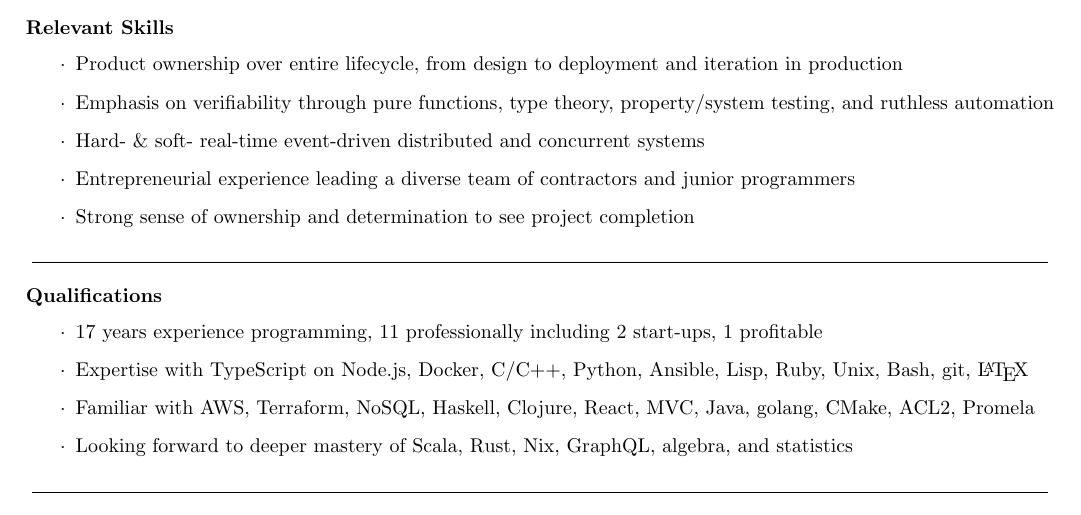
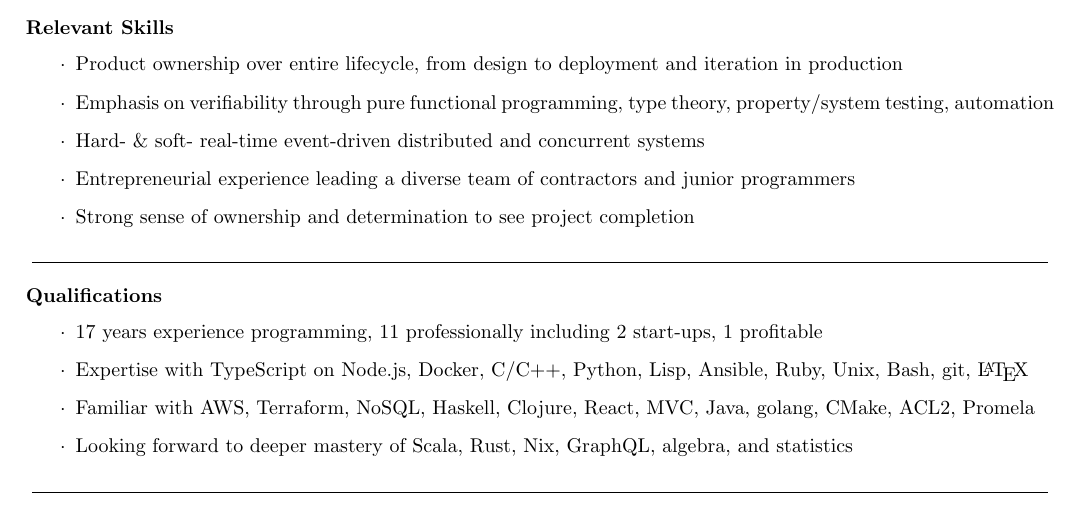
Before and after one commit to EricCrosson/resume, a LaTeX CV (doc/resume.tex): part of the page, cut so that both start at the same text. Compiled offline with pdfLaTeX.

Commit message:
doc: edit phrasing

```diff
--- a/doc/resume.tex
+++ b/doc/resume.tex
@@ -27,7 +27,7 @@ revenue and collaborate with a knowledgeable team
 \textbf{Relevant Skills}
 \begin{itemize}[label=$\cdot$]
 \item Product ownership over entire lifecycle, from design to deployment and iteration in production
-\item Emphasis on verifiability through pure functions, type theory, property/system testing, and ruthless automation
+\item Emphasis on verifiability through pure functional programming, type theory, property/system testing, automation
 \item Hard- \& soft- real-time event-driven distributed and concurrent systems
 \item Entrepreneurial experience leading a diverse team of contractors and junior programmers
 \item Strong sense of ownership and determination to see project completion
@@ -38,7 +38,7 @@ revenue and collaborate with a knowledgeable team
 \textbf{Qualifications}
 \begin{itemize}[label=$\cdot$]
 \item 17 years experience programming, 11 professionally including 2 start-ups, 1 profitable
-\item Expertise with TypeScript on Node.js, Docker, C/C++, Python, Ansible, Lisp, Ruby, Unix, Bash, git, \LaTeX{}
+\item Expertise with TypeScript on Node.js, Docker, C/C++, Python, Lisp, Ansible, Ruby, Unix, Bash, git, \LaTeX{}
 \item Familiar with AWS, Terraform, NoSQL, Haskell, Clojure, React, MVC, Java, golang, CMake, ACL2, Promela
 \item Looking forward to deeper mastery of Scala, Rust, Nix, GraphQL, algebra, and statistics
 \end{itemize}
```
